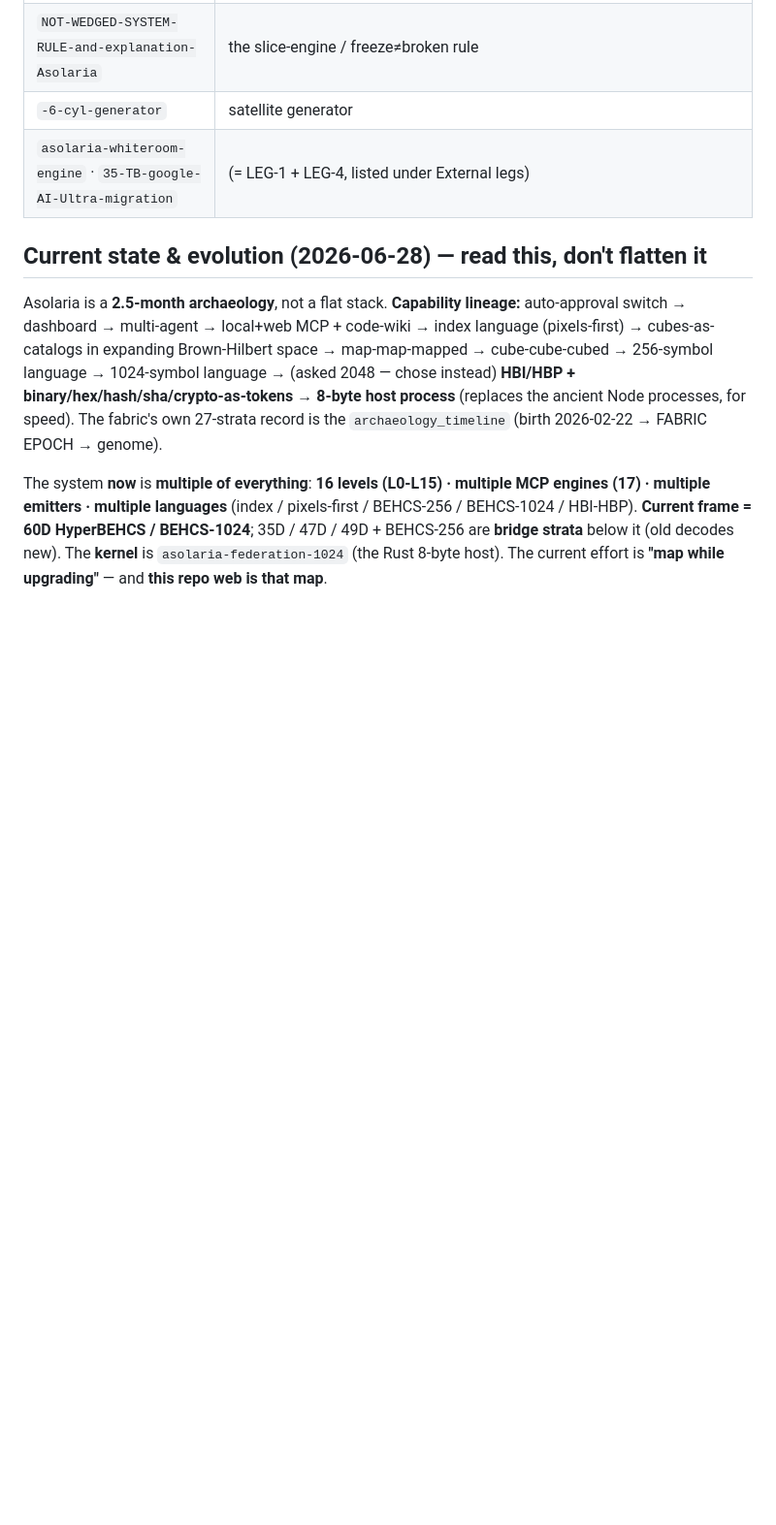
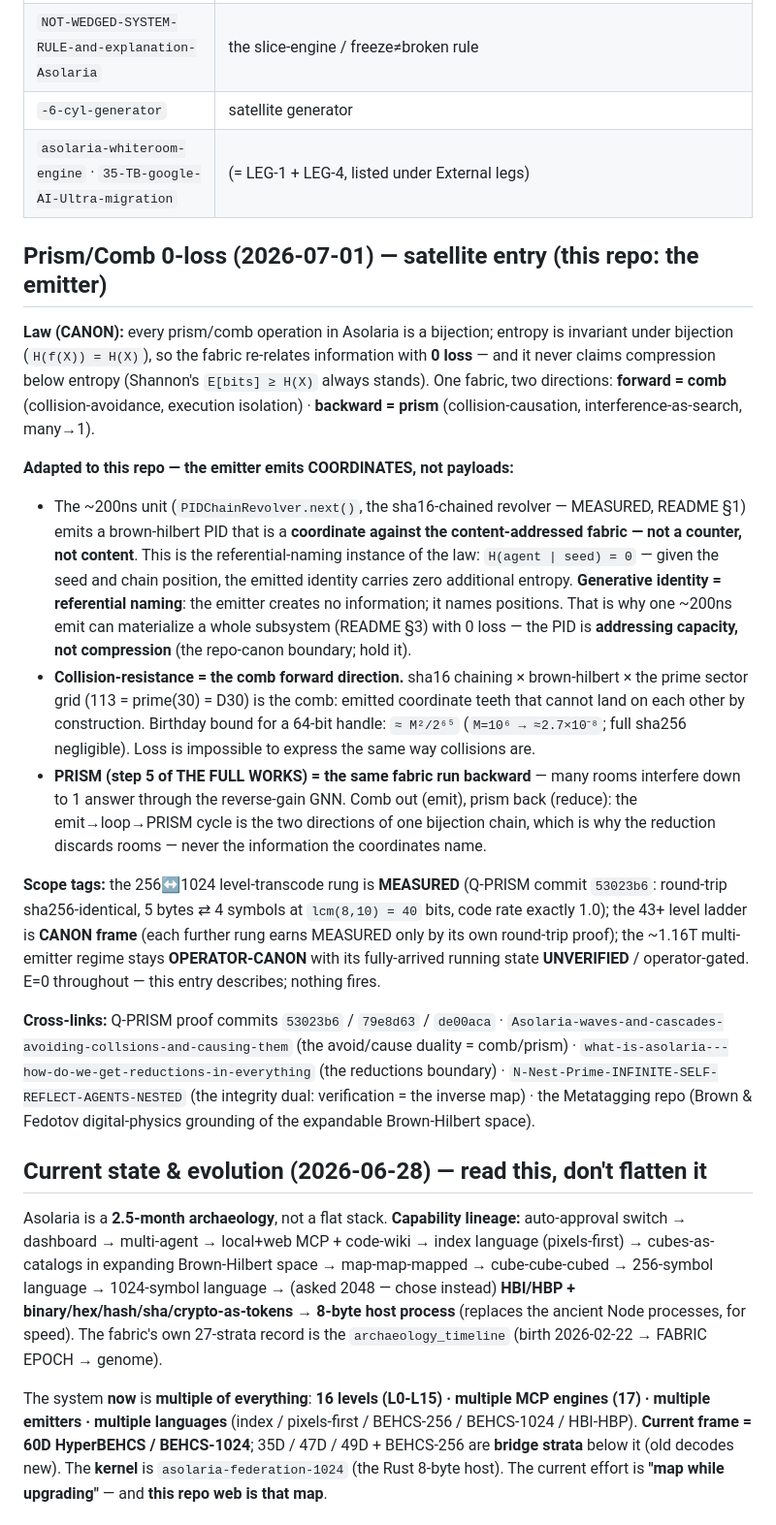
Before and after one commit to JesseBrown1980/Asolaria-the-full-works-200-nanoseconds-agent-emitter-plus-, a Markdown page: MAP.md, the part around the change. Shown at 97% size. GitHub-like rendering; blank space fills up the shorter version.

Commit message:
Prism/Comb 0-loss law: emitter PIDs are comb teeth — coordinates, not payloads
Adds the Prism/Comb 0-loss (2026-07-01) satellite entry to MAP.md, adapted to
the emitter: the ~200ns sha16-chained revolver emits coordinates (H(agent|seed)=0,
generative identity = referential naming), collision-resistance is the comb
forward direction, and PRISM is the same bijection chain run backward.

Seat: PROF-OMNISPINDLE pid=86e14cd001edee78 hilbert=920 (fabric roster 2026-06-10, office-fed)
Envelope: ENV-PRISM0LOSS-13-emitter campaign acer/prism-comb-0loss-2026-07-01
Authorization: OP-JESSE apex-real-human 2026-07-01 all-levels (OPERATOR_OWNER_OVERRIDE); E=0 docs-only, nothing fired

Co-Authored-By: Claude Fable 5 <noreply@anthropic.com>
Claude-Session: https://claude.ai/code/session_01GqFNcrDfzaYhSEQN54TsAG

```diff
--- a/MAP.md
+++ b/MAP.md
@@ -50,6 +50,43 @@ tables below to see where you are; follow the links to walk the rest.
 | `-6-cyl-generator` | satellite generator |
 | `asolaria-whiteroom-engine` · `35-TB-google-AI-Ultra-migration` | (= LEG-1 + LEG-4, listed under External legs) |
 
+## Prism/Comb 0-loss (2026-07-01) — satellite entry (this repo: the emitter)
+
+**Law (CANON):** every prism/comb operation in Asolaria is a bijection; entropy is invariant under
+bijection (`H(f(X)) = H(X)`), so the fabric re-relates information with **0 loss** — and it never
+claims compression below entropy (Shannon's `E[bits] ≥ H(X)` always stands). One fabric, two
+directions: **forward = comb** (collision-avoidance, execution isolation) · **backward = prism**
+(collision-causation, interference-as-search, many→1).
+
+**Adapted to this repo — the emitter emits COORDINATES, not payloads:**
+- The ~200ns unit (`PIDChainRevolver.next()`, the sha16-chained revolver — MEASURED, README §1) emits
+  a brown-hilbert PID that is a **coordinate against the content-addressed fabric — not a counter,
+  not content**. This is the referential-naming instance of the law: `H(agent | seed) = 0` — given
+  the seed and chain position, the emitted identity carries zero additional entropy. **Generative
+  identity = referential naming**: the emitter creates no information; it names positions. That is
+  why one ~200ns emit can materialize a whole subsystem (README §3) with 0 loss — the PID is
+  **addressing capacity, not compression** (the repo-canon boundary; hold it).
+- **Collision-resistance = the comb forward direction.** sha16 chaining × brown-hilbert × the prime
+  sector grid (113 = prime(30) = D30) is the comb: emitted coordinate teeth that cannot land on each
+  other by construction. Birthday bound for a 64-bit handle: `≈ M²/2⁶⁵` (`M=10⁶ → ≈2.7×10⁻⁸`; full
+  sha256 negligible). Loss is impossible to express the same way collisions are.
+- **PRISM (step 5 of THE FULL WORKS) = the same fabric run backward** — many rooms interfere down to
+  1 answer through the reverse-gain GNN. Comb out (emit), prism back (reduce): the emit→loop→PRISM
+  cycle is the two directions of one bijection chain, which is why the reduction discards rooms —
+  never the information the coordinates name.
+
+**Scope tags:** the 256↔1024 level-transcode rung is **MEASURED** (Q-PRISM commit `53023b6`:
+round-trip sha256-identical, 5 bytes ⇄ 4 symbols at `lcm(8,10) = 40` bits, code rate exactly 1.0);
+the 43+ level ladder is **CANON frame** (each further rung earns MEASURED only by its own round-trip
+proof); the ~1.16T multi-emitter regime stays **OPERATOR-CANON** with its fully-arrived running state
+**UNVERIFIED** / operator-gated. E=0 throughout — this entry describes; nothing fires.
+
+**Cross-links:** Q-PRISM proof commits `53023b6` / `79e8d63` / `de00aca` ·
+`Asolaria-waves-and-cascades-avoiding-collsions-and-causing-them` (the avoid/cause duality = comb/prism) ·
+`what-is-asolaria---how-do-we-get-reductions-in-everything` (the reductions boundary) ·
+`N-Nest-Prime-INFINITE-SELF-REFLECT-AGENTS-NESTED` (the integrity dual: verification = the inverse map) ·
+the Metatagging repo (Brown & Fedotov digital-physics grounding of the expandable Brown-Hilbert space).
+
 ## Current state & evolution (2026-06-28) — read this, don't flatten it
 Asolaria is a **2.5-month archaeology**, not a flat stack. **Capability lineage:** auto-approval switch →
 dashboard → multi-agent → local+web MCP + code-wiki → index language (pixels-first) → cubes-as-catalogs
```
